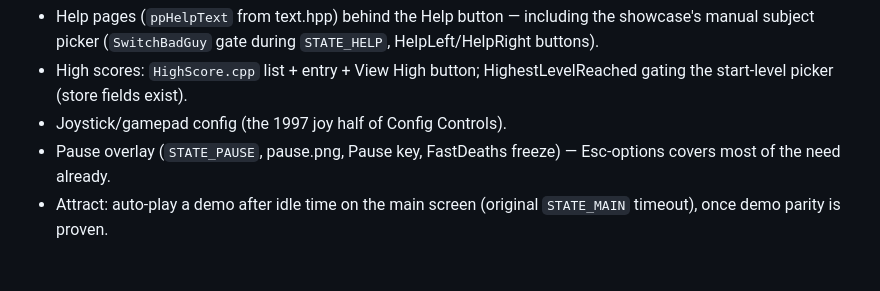
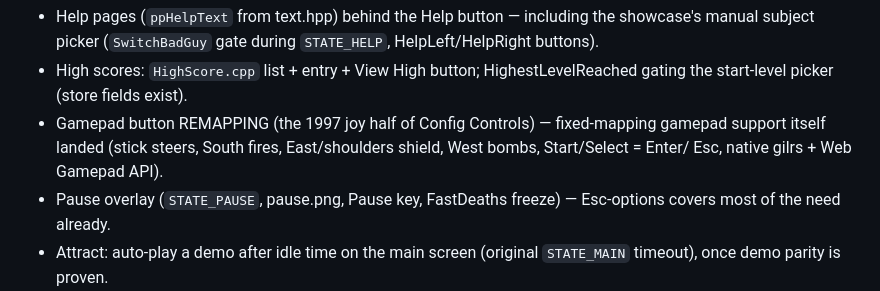
Before and after one commit to larsbrubaker/AstroRock, a Markdown page: todo.md, the part around the change. Drawn GitHub-style; blank space fills up the shorter version.

Commit message:
todo: gamepad support landed; remapping remains
Co-Authored-By: Claude Fable 5 <noreply@anthropic.com>

```diff
--- a/todo.md
+++ b/todo.md
@@ -57,7 +57,10 @@ backed by agg-gui touch/tilt plumbing).
 - High scores: `HighScore.cpp` list + entry + View High button;
   HighestLevelReached gating the start-level picker (store fields
   exist).
-- Joystick/gamepad config (the 1997 joy half of Config Controls).
+- Gamepad button REMAPPING (the 1997 joy half of Config Controls) —
+  fixed-mapping gamepad support itself landed (stick steers, South
+  fires, East/shoulders shield, West bombs, Start/Select = Enter/
+  Esc, native gilrs + Web Gamepad API).
 - Pause overlay (`STATE_PAUSE`, pause.png, Pause key, FastDeaths
   freeze) — Esc-options covers most of the need already.
 - Attract: auto-play a demo after idle time on the main screen
```
